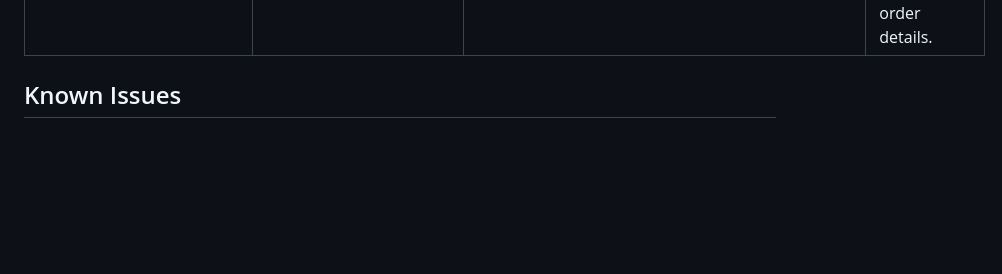
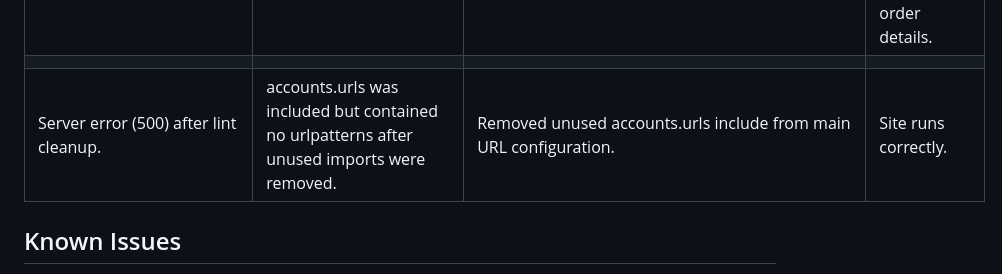
Before and after one commit to mariebernf/Flex_Fit_P4, a Markdown page: README.md, the part around the change. GitHub-like rendering; blank space fills up the shorter version.

Commit message:
Update bugs & fixes

```diff
--- a/README.md
+++ b/README.md
@@ -691,6 +691,8 @@ They reported the site was easy to navigate and liked the design of the website.
 | Product pages returned a 500 error when running locally. | Cloudinary settings were overriding the correct cloundinary_url configuration. | Removed the cloundarinary configuration in settings. | Product pages now load correctly. |
 |||||
 | Order history not showing orders. | Orders were filtered by email instead of the logged-in user, causing no results to display. | Updated the query to filter orders using the logged-in user (Order.objects.filter(user=request.user)). Added an order detail page to display full order information. | Order history now displays correctly and users can view individual order details. |
+|||||
+| Server error (500) after lint cleanup. | accounts.urls was included but contained no urlpatterns after unused imports were removed. | Removed unused accounts.urls include from main URL configuration. | Site runs correctly. |
 
 ## Known Issues
 
```
